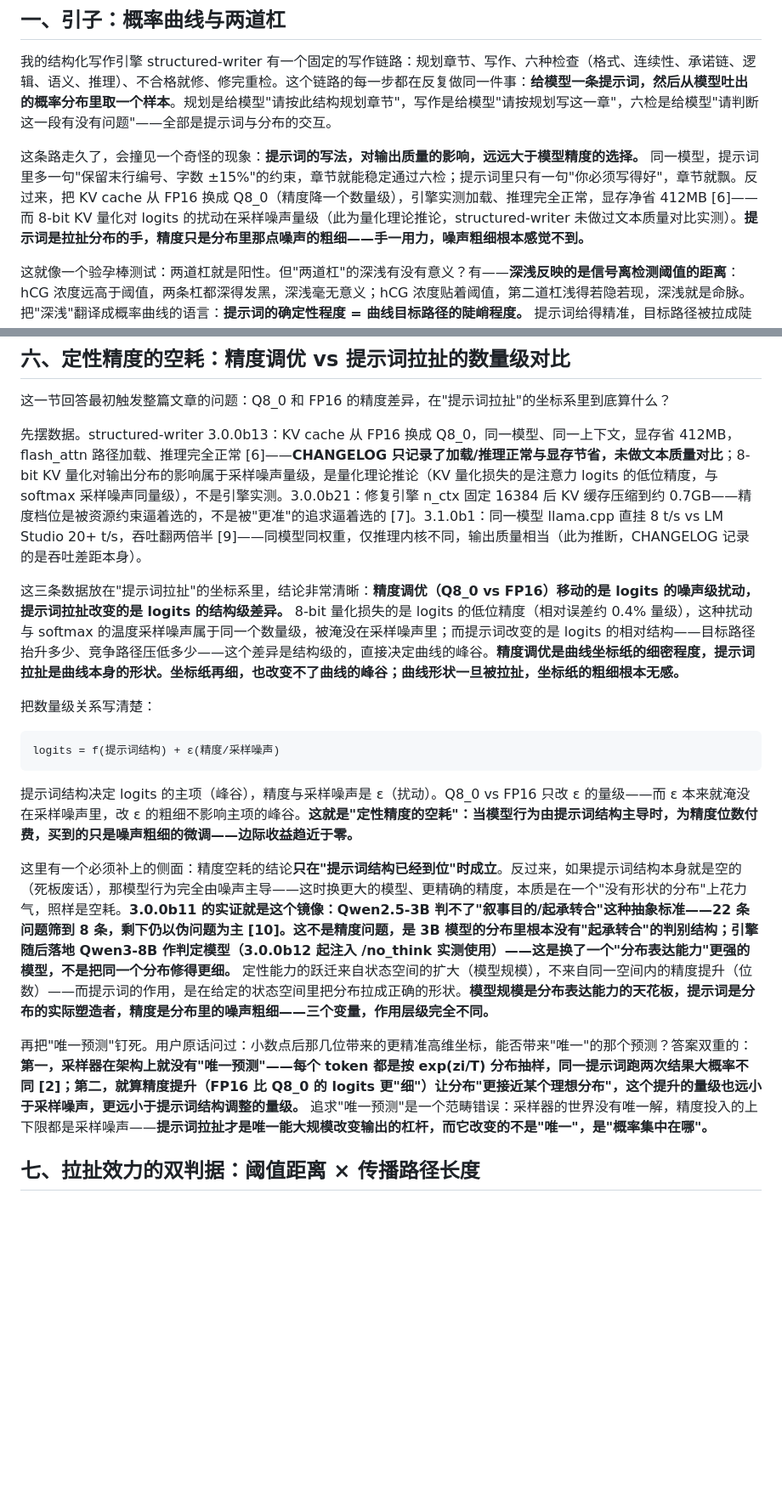
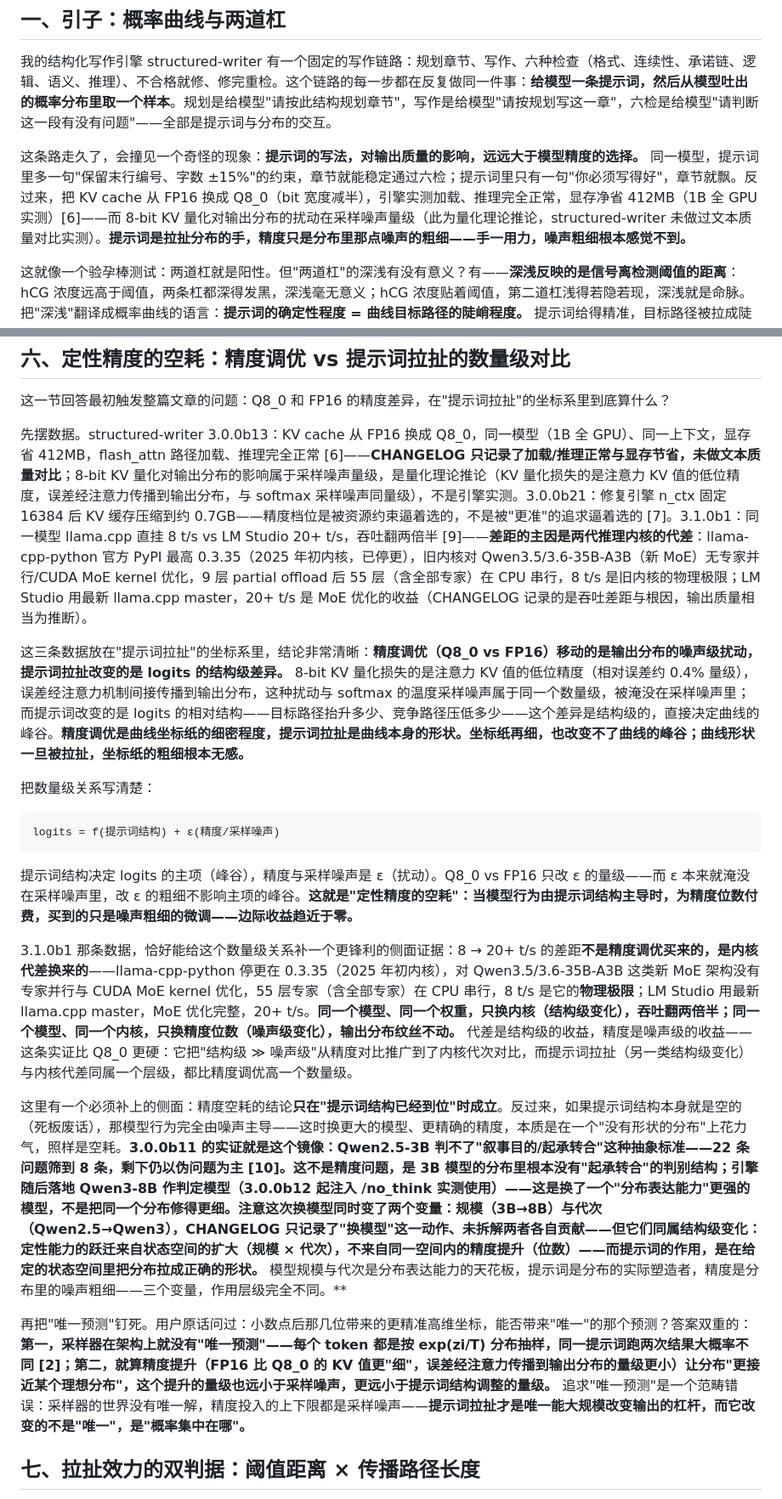
Before and after one commit to Ldxs001/Cogito_Scribit, a Markdown page: 09e_方法论体系构建的沉淀：提示词拉扯的边界——概率曲线的形状工程与定性精度的空耗.md, 2 parts joined by grey strips. Shown at 85% size. Drawn GitHub-style; blank space fills up the shorter version.

```diff
--- a/09e_方法论体系构建的沉淀：提示词拉扯的边界——概率曲线的形状工程与定性精度的空耗.md
+++ b/09e_方法论体系构建的沉淀：提示词拉扯的边界——概率曲线的形状工程与定性精度的空耗.md
@@ -17,7 +17,7 @@ See https://creativecommons.org/licenses/by-sa/4.0/ for details.
 
 我的结构化写作引擎 structured-writer 有一个固定的写作链路：规划章节、写作、六种检查（格式、连续性、承诺链、逻辑、语义、推理）、不合格就修、修完重检。这个链路的每一步都在反复做同一件事：**给模型一条提示词，然后从模型吐出的概率分布里取一个样本**。规划是给模型"请按此结构规划章节"，写作是给模型"请按规划写这一章"，六检是给模型"请判断这一段有没有问题"——全部是提示词与分布的交互。
 
-这条路走久了，会撞见一个奇怪的现象：**提示词的写法，对输出质量的影响，远远大于模型精度的选择。** 同一模型，提示词里多一句"保留末行编号、字数 ±15%"的约束，章节就能稳定通过六检；提示词里只有一句"你必须写得好"，章节就飘。反过来，把 KV cache 从 FP16 换成 Q8_0（精度降一个数量级），引擎实测加载、推理完全正常，显存净省 412MB [6]——而 8-bit KV 量化对 logits 的扰动在采样噪声量级（此为量化理论推论，structured-writer 未做过文本质量对比实测）。**提示词是拉扯分布的手，精度只是分布里那点噪声的粗细——手一用力，噪声粗细根本感觉不到。**
+这条路走久了，会撞见一个奇怪的现象：**提示词的写法，对输出质量的影响，远远大于模型精度的选择。** 同一模型，提示词里多一句"保留末行编号、字数 ±15%"的约束，章节就能稳定通过六检；提示词里只有一句"你必须写得好"，章节就飘。反过来，把 KV cache 从 FP16 换成 Q8_0（bit 宽度减半），引擎实测加载、推理完全正常，显存净省 412MB（1B 全 GPU 实测）[6]——而 8-bit KV 量化对输出分布的扰动在采样噪声量级（此为量化理论推论，structured-writer 未做过文本质量对比实测）。**提示词是拉扯分布的手，精度只是分布里那点噪声的粗细——手一用力，噪声粗细根本感觉不到。**
 
 这就像一个验孕棒测试：两道杠就是阳性。但"两道杠"的深浅有没有意义？有——**深浅反映的是信号离检测阈值的距离**：hCG 浓度远高于阈值，两条杠都深得发黑，深浅毫无意义；hCG 浓度贴着阈值，第二道杠浅得若隐若现，深浅就是命脉。把"深浅"翻译成概率曲线的语言：**提示词的确定性程度 = 曲线目标路径的陡峭程度。** 提示词给得精准，目标路径被拉成陡峰，采样几乎必然落在峰顶——这就是"深杠"；提示词给得模糊，曲线平坦如原野，采样落在哪里全凭运气——这就是"浅杠"；而"你必须"这类语气词，只是在原野上加深了颜色，没有改变任何一座峰的形状。
 
@@ -158,9 +158,9 @@ structured-writer 的修复引擎就是形状工程的活样本。3.0.0b14 那
 
 这一节回答最初触发整篇文章的问题：Q8_0 和 FP16 的精度差异，在"提示词拉扯"的坐标系里到底算什么？
 
-先摆数据。structured-writer 3.0.0b13：KV cache 从 FP16 换成 Q8_0，同一模型、同一上下文，显存省 412MB，flash_attn 路径加载、推理完全正常 [6]——**CHANGELOG 只记录了加载/推理正常与显存节省，未做文本质量对比**；8-bit KV 量化对输出分布的影响属于采样噪声量级，是量化理论推论（KV 量化损失的是注意力 logits 的低位精度，与 softmax 采样噪声同量级），不是引擎实测。3.0.0b21：修复引擎 n_ctx 固定 16384 后 KV 缓存压缩到约 0.7GB——精度档位是被资源约束逼着选的，不是被"更准"的追求逼着选的 [7]。3.1.0b1：同一模型 llama.cpp 直挂 8 t/s vs LM Studio 20+ t/s，吞吐翻两倍半 [9]——同模型同权重，仅推理内核不同，输出质量相当（此为推断，CHANGELOG 记录的是吞吐差距本身）。
+先摆数据。structured-writer 3.0.0b13：KV cache 从 FP16 换成 Q8_0，同一模型（1B 全 GPU）、同一上下文，显存省 412MB，flash_attn 路径加载、推理完全正常 [6]——**CHANGELOG 只记录了加载/推理正常与显存节省，未做文本质量对比**；8-bit KV 量化对输出分布的影响属于采样噪声量级，是量化理论推论（KV 量化损失的是注意力 KV 值的低位精度，误差经注意力传播到输出分布，与 softmax 采样噪声同量级），不是引擎实测。3.0.0b21：修复引擎 n_ctx 固定 16384 后 KV 缓存压缩到约 0.7GB——精度档位是被资源约束逼着选的，不是被"更准"的追求逼着选的 [7]。3.1.0b1：同一模型 llama.cpp 直挂 8 t/s vs LM Studio 20+ t/s，吞吐翻两倍半 [9]——**差距的主因是两代推理内核的代差**：llama-cpp-python 官方 PyPI 最高 0.3.35（2025 年初内核，已停更），旧内核对 Qwen3.5/3.6-35B-A3B（新 MoE）无专家并行/CUDA MoE kernel 优化，9 层 partial offload 后 55 层（含全部专家）在 CPU 串行，8 t/s 是旧内核的物理极限；LM Studio 用最新 llama.cpp master，20+ t/s 是 MoE 优化的收益（CHANGELOG 记录的是吞吐差距与根因，输出质量相当为推断）。
 
-这三条数据放在"提示词拉扯"的坐标系里，结论非常清晰：**精度调优（Q8_0 vs FP16）移动的是 logits 的噪声级扰动，提示词拉扯改变的是 logits 的结构级差异。** 8-bit 量化损失的是 logits 的低位精度（相对误差约 0.4% 量级），这种扰动与 softmax 的温度采样噪声属于同一个数量级，被淹没在采样噪声里；而提示词改变的是 logits 的相对结构——目标路径抬升多少、竞争路径压低多少——这个差异是结构级的，直接决定曲线的峰谷。**精度调优是曲线坐标纸的细密程度，提示词拉扯是曲线本身的形状。坐标纸再细，也改变不了曲线的峰谷；曲线形状一旦被拉扯，坐标纸的粗细根本无感。**
+这三条数据放在"提示词拉扯"的坐标系里，结论非常清晰：**精度调优（Q8_0 vs FP16）移动的是输出分布的噪声级扰动，提示词拉扯改变的是 logits 的结构级差异。** 8-bit KV 量化损失的是注意力 KV 值的低位精度（相对误差约 0.4% 量级），误差经注意力机制间接传播到输出分布，这种扰动与 softmax 的温度采样噪声属于同一个数量级，被淹没在采样噪声里；而提示词改变的是 logits 的相对结构——目标路径抬升多少、竞争路径压低多少——这个差异是结构级的，直接决定曲线的峰谷。**精度调优是曲线坐标纸的细密程度，提示词拉扯是曲线本身的形状。坐标纸再细，也改变不了曲线的峰谷；曲线形状一旦被拉扯，坐标纸的粗细根本无感。**
 
 把数量级关系写清楚：
 
@@ -170,9 +170,11 @@ logits = f(提示词结构) + ε(精度/采样噪声)
 
 提示词结构决定 logits 的主项（峰谷），精度与采样噪声是 ε（扰动）。Q8_0 vs FP16 只改 ε 的量级——而 ε 本来就淹没在采样噪声里，改 ε 的粗细不影响主项的峰谷。**这就是"定性精度的空耗"：当模型行为由提示词结构主导时，为精度位数付费，买到的只是噪声粗细的微调——边际收益趋近于零。**
 
-这里有一个必须补上的侧面：精度空耗的结论**只在"提示词结构已经到位"时成立**。反过来，如果提示词结构本身就是空的（死板废话），那模型行为完全由噪声主导——这时换更大的模型、更精确的精度，本质是在一个"没有形状的分布"上花力气，照样是空耗。**3.0.0b11 的实证就是这个镜像：Qwen2.5-3B 判不了"叙事目的/起承转合"这种抽象标准——22 条问题筛到 8 条，剩下仍以伪问题为主 [10]。这不是精度问题，是 3B 模型的分布里根本没有"起承转合"的判别结构；引擎随后落地 Qwen3-8B 作判定模型（3.0.0b12 起注入 /no_think 实测使用）——这是换了一个"分布表达能力"更强的模型，不是把同一个分布修得更细。** 定性能力的跃迁来自状态空间的扩大（模型规模），不来自同一空间内的精度提升（位数）——而提示词的作用，是在给定的状态空间里把分布拉成正确的形状。**模型规模是分布表达能力的天花板，提示词是分布的实际塑造者，精度是分布里的噪声粗细——三个变量，作用层级完全不同。**
+3.1.0b1 那条数据，恰好能给这个数量级关系补一个更锋利的侧面证据：8 → 20+ t/s 的差距**不是精度调优买来的，是内核代差换来的**——llama-cpp-python 停更在 0.3.35（2025 年初内核），对 Qwen3.5/3.6-35B-A3B 这类新 MoE 架构没有专家并行与 CUDA MoE kernel 优化，55 层专家（含全部专家）在 CPU 串行，8 t/s 是它的**物理极限**；LM Studio 用最新 llama.cpp master，MoE 优化完整，20+ t/s。**同一个模型、同一个权重，只换内核（结构级变化），吞吐翻两倍半；同一个模型、同一个内核，只换精度位数（噪声级变化），输出分布纹丝不动。** 代差是结构级的收益，精度是噪声级的收益——这条实证比 Q8_0 更硬：它把"结构级 ≫ 噪声级"从精度对比推广到了内核代次对比，而提示词拉扯（另一类结构级变化）与内核代差同属一个层级，都比精度调优高一个数量级。
 
-再把"唯一预测"钉死。用户原话问过：小数点后那几位带来的更精准高维坐标，能否带来"唯一"的那个预测？答案双重的：**第一，采样器在架构上就没有"唯一预测"——每个 token 都是按 exp(zi/T) 分布抽样，同一提示词跑两次结果大概率不同 [2]；第二，就算精度提升（FP16 比 Q8_0 的 logits 更"细"）让分布"更接近某个理想分布"，这个提升的量级也远小于采样噪声，更远小于提示词结构调整的量级。** 追求"唯一预测"是一个范畴错误：采样器的世界没有唯一解，精度投入的上下限都是采样噪声——**提示词拉扯才是唯一能大规模改变输出的杠杆，而它改变的不是"唯一"，是"概率集中在哪"。**
+这里有一个必须补上的侧面：精度空耗的结论**只在"提示词结构已经到位"时成立**。反过来，如果提示词结构本身就是空的（死板废话），那模型行为完全由噪声主导——这时换更大的模型、更精确的精度，本质是在一个"没有形状的分布"上花力气，照样是空耗。**3.0.0b11 的实证就是这个镜像：Qwen2.5-3B 判不了"叙事目的/起承转合"这种抽象标准——22 条问题筛到 8 条，剩下仍以伪问题为主 [10]。这不是精度问题，是 3B 模型的分布里根本没有"起承转合"的判别结构；引擎随后落地 Qwen3-8B 作判定模型（3.0.0b12 起注入 /no_think 实测使用）——这是换了一个"分布表达能力"更强的模型，不是把同一个分布修得更细。注意这次换模型同时变了两个变量：规模（3B→8B）与代次（Qwen2.5→Qwen3），CHANGELOG 只记录了"换模型"这一动作、未拆解两者各自贡献——但它们同属结构级变化：定性能力的跃迁来自状态空间的扩大（规模 × 代次），不来自同一空间内的精度提升（位数）——而提示词的作用，是在给定的状态空间里把分布拉成正确的形状。** 模型规模与代次是分布表达能力的天花板，提示词是分布的实际塑造者，精度是分布里的噪声粗细——三个变量，作用层级完全不同。**
+
+再把"唯一预测"钉死。用户原话问过：小数点后那几位带来的更精准高维坐标，能否带来"唯一"的那个预测？答案双重的：**第一，采样器在架构上就没有"唯一预测"——每个 token 都是按 exp(zi/T) 分布抽样，同一提示词跑两次结果大概率不同 [2]；第二，就算精度提升（FP16 比 Q8_0 的 KV 值更"细"，误差经注意力传播到输出分布的量级更小）让分布"更接近某个理想分布"，这个提升的量级也远小于采样噪声，更远小于提示词结构调整的量级。** 追求"唯一预测"是一个范畴错误：采样器的世界没有唯一解，精度投入的上下限都是采样噪声——**提示词拉扯才是唯一能大规模改变输出的杠杆，而它改变的不是"唯一"，是"概率集中在哪"。**
 
 ## 七、拉扯效力的双判据：阈值距离 × 传播路径长度
 
```
Also changed, not shown: other parts of 09e_方法论体系构建的沉淀：提示词拉扯的边界——概率曲线的形状工程与定性精度的空耗.md (+9 -9 lines).
